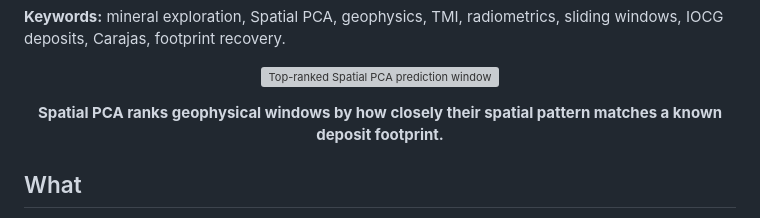
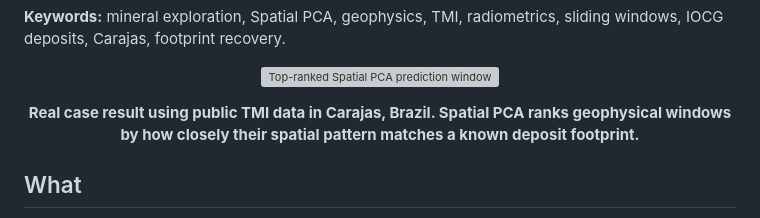
Before and after one commit to sofia-mantilla/spatial-pca-geophysical-pattern-recognition, a Markdown page: README.md, the part around the change. Drawn GitHub-style; grey boxes are pictures that could not be loaded.

```diff
--- a/README.md
+++ b/README.md
@@ -24,7 +24,7 @@ sliding windows, IOCG deposits, Carajas, footprint recovery.
 </p>
 
 <p align="center">
-  <strong>Spatial PCA ranks geophysical windows by how closely their spatial pattern matches a known deposit footprint.</strong>
+  <strong>Real case result using public TMI data in Carajas, Brazil. Spatial PCA ranks geophysical windows by how closely their spatial pattern matches a known deposit footprint.</strong>
 </p>
 
 ## What
```
